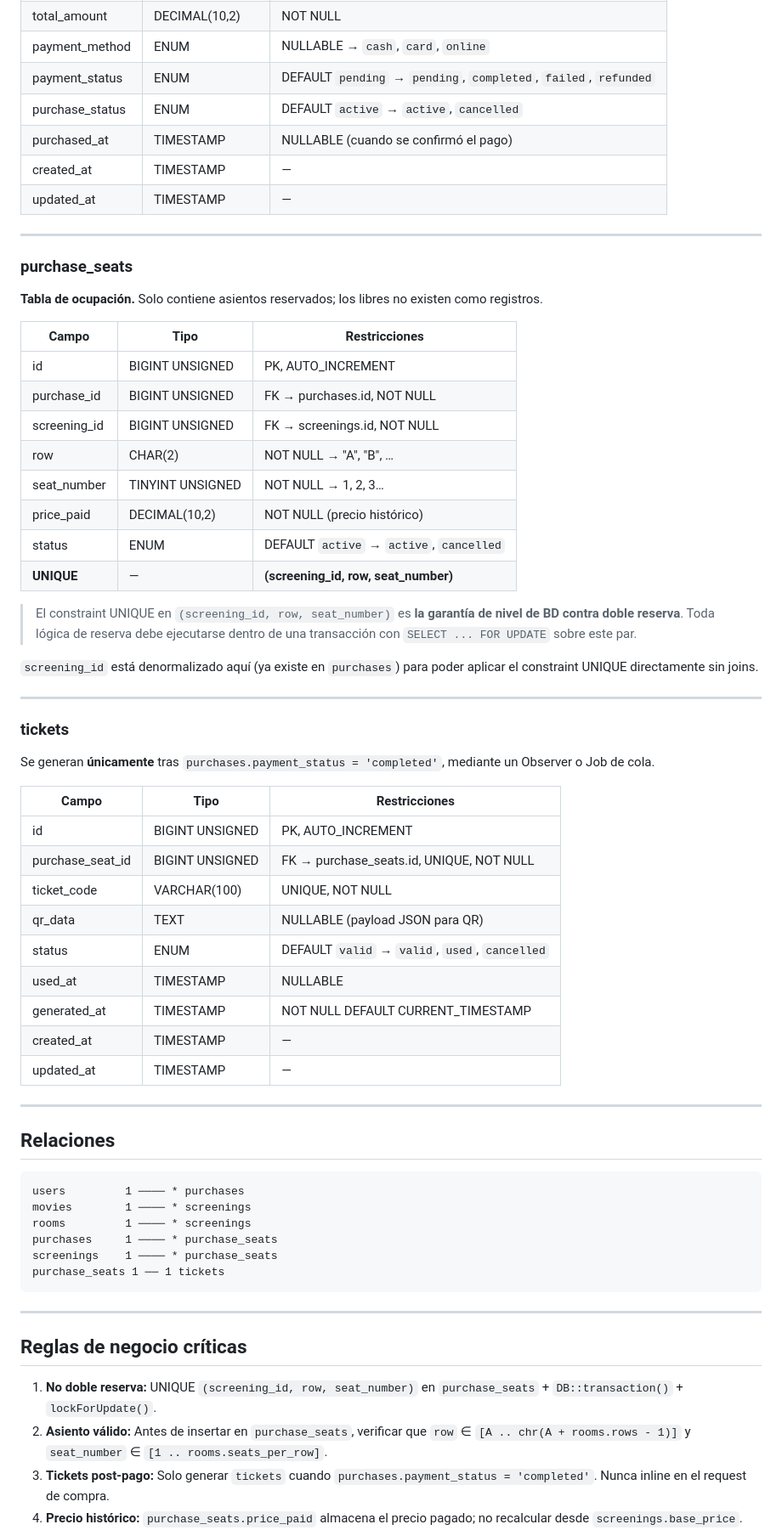
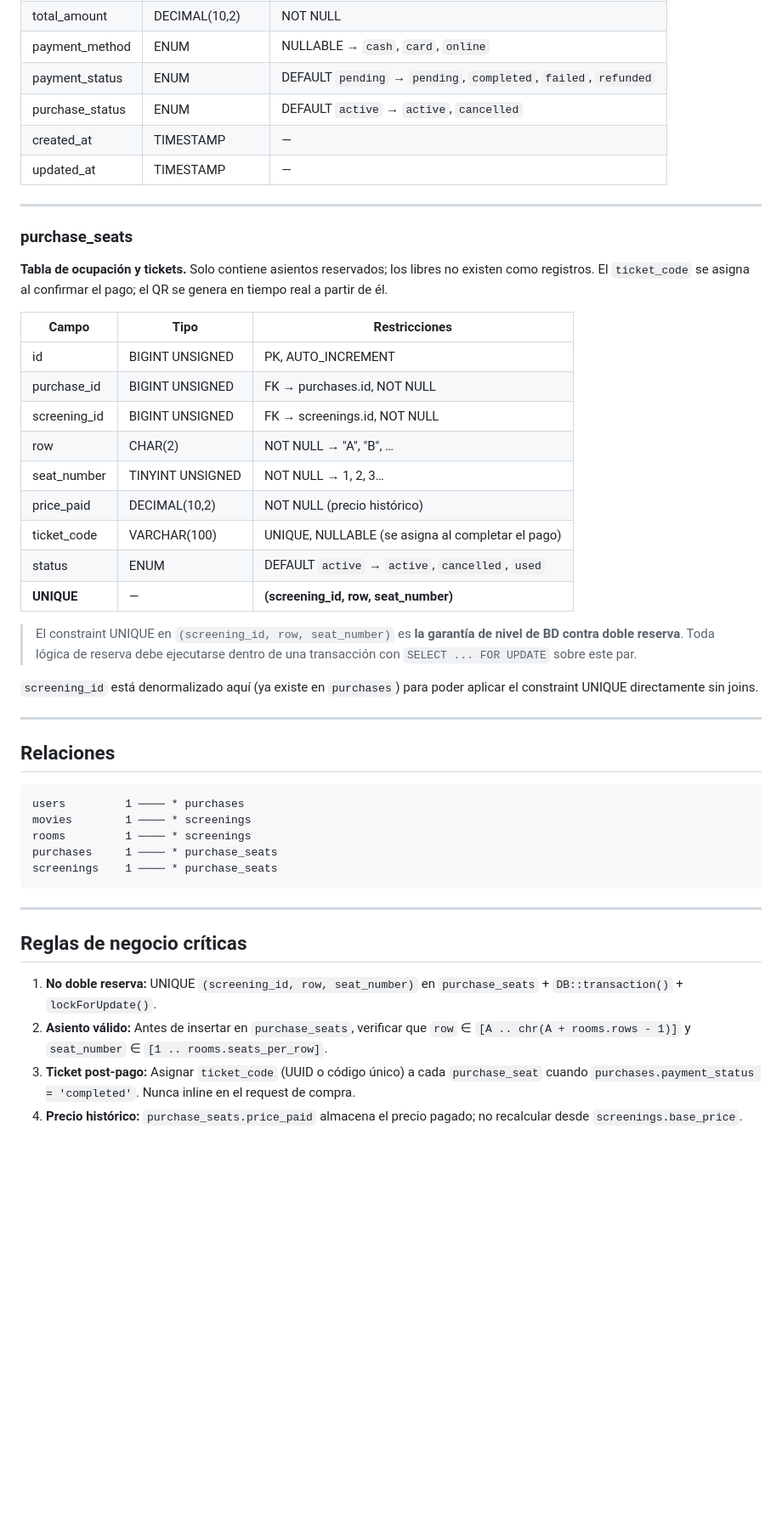
Before and after one commit to JosManMor/cine_web, a Markdown page: docs/database-design.md, the part around one of its changes. Shown at 85% size. GitHub-like rendering; blank space fills up the shorter version.

Commit message:
doc: database optimized

````diff
--- a/docs/database-design.md
+++ b/docs/database-design.md
@@ -107,7 +101,6 @@ El layout de asientos se define aquí. No hay tabla de asientos individuales.
 | payment_method | ENUM | NULLABLE → `cash`, `card`, `online` |
 | payment_status | ENUM | DEFAULT `pending` → `pending`, `completed`, `failed`, `refunded` |
 | purchase_status | ENUM | DEFAULT `active` → `active`, `cancelled` |
-| purchased_at | TIMESTAMP | NULLABLE (cuando se confirmó el pago) |
 | created_at | TIMESTAMP | — |
 | updated_at | TIMESTAMP | — |
 
@@ -115,7 +108,7 @@ El layout de asientos se define aquí. No hay tabla de asientos individuales.
 
 ### purchase_seats
 
-**Tabla de ocupación.** Solo contiene asientos reservados; los libres no existen como registros.
+**Tabla de ocupación y tickets.** Solo contiene asientos reservados; los libres no existen como registros. El `ticket_code` se asigna al confirmar el pago; el QR se genera en tiempo real a partir de él.
 
 | Campo | Tipo | Restricciones |
 |---|---|---|
@@ -125,30 +118,13 @@ El layout de asientos se define aquí. No hay tabla de asientos individuales.
 | row | CHAR(2) | NOT NULL → "A", "B", … |
 | seat_number | TINYINT UNSIGNED | NOT NULL → 1, 2, 3… |
 | price_paid | DECIMAL(10,2) | NOT NULL (precio histórico) |
-| status | ENUM | DEFAULT `active` → `active`, `cancelled` |
+| ticket_code | VARCHAR(100) | UNIQUE, NULLABLE (se asigna al completar el pago) |
+| status | ENUM | DEFAULT `active` → `active`, `cancelled`, `used` |
 | **UNIQUE** | — | **(screening_id, row, seat_number)** |
 
 > El constraint UNIQUE en `(screening_id, row, seat_number)` es **la garantía de nivel de BD contra doble reserva**. Toda lógica de reserva debe ejecutarse dentro de una transacción con `SELECT ... FOR UPDATE` sobre este par.
 
 `screening_id` está denormalizado aquí (ya existe en `purchases`) para poder aplicar el constraint UNIQUE directamente sin joins.
-
----
-
-### tickets
-
-Se generan **únicamente** tras `purchases.payment_status = 'completed'`, mediante un Observer o Job de cola.
-
-| Campo | Tipo | Restricciones |
-|---|---|---|
-| id | BIGINT UNSIGNED | PK, AUTO_INCREMENT |
-| purchase_seat_id | BIGINT UNSIGNED | FK → purchase_seats.id, UNIQUE, NOT NULL |
-| ticket_code | VARCHAR(100) | UNIQUE, NOT NULL |
-| qr_data | TEXT | NULLABLE (payload JSON para QR) |
-| status | ENUM | DEFAULT `valid` → `valid`, `used`, `cancelled` |
-| used_at | TIMESTAMP | NULLABLE |
-| generated_at | TIMESTAMP | NOT NULL DEFAULT CURRENT_TIMESTAMP |
-| created_at | TIMESTAMP | — |
-| updated_at | TIMESTAMP | — |
 
 ---
 
@@ -160,7 +136,6 @@ movies        1 ──── * screenings
 rooms         1 ──── * screenings
 purchases     1 ──── * purchase_seats
 screenings    1 ──── * purchase_seats
-purchase_seats 1 ── 1 tickets
 ```
 
 ---
@@ -169,5 +144,5 @@ purchase_seats 1 ── 1 tickets
 
 1. **No doble reserva:** UNIQUE `(screening_id, row, seat_number)` en `purchase_seats` + `DB::transaction()` + `lockForUpdate()`.
 2. **Asiento válido:** Antes de insertar en `purchase_seats`, verificar que `row` ∈ `[A .. chr(A + rooms.rows - 1)]` y `seat_number` ∈ `[1 .. rooms.seats_per_row]`.
-3. **Tickets post-pago:** Solo generar `tickets` cuando `purchases.payment_status = 'completed'`. Nunca inline en el request de compra.
+3. **Ticket post-pago:** Asignar `ticket_code` (UUID o código único) a cada `purchase_seat` cuando `purchases.payment_status = 'completed'`. Nunca inline en el request de compra.
 4. **Precio histórico:** `purchase_seats.price_paid` almacena el precio pagado; no recalcular desde `screenings.base_price`.
````
Also changed, not shown: other parts of docs/database-design.md (+15 -45 lines).
